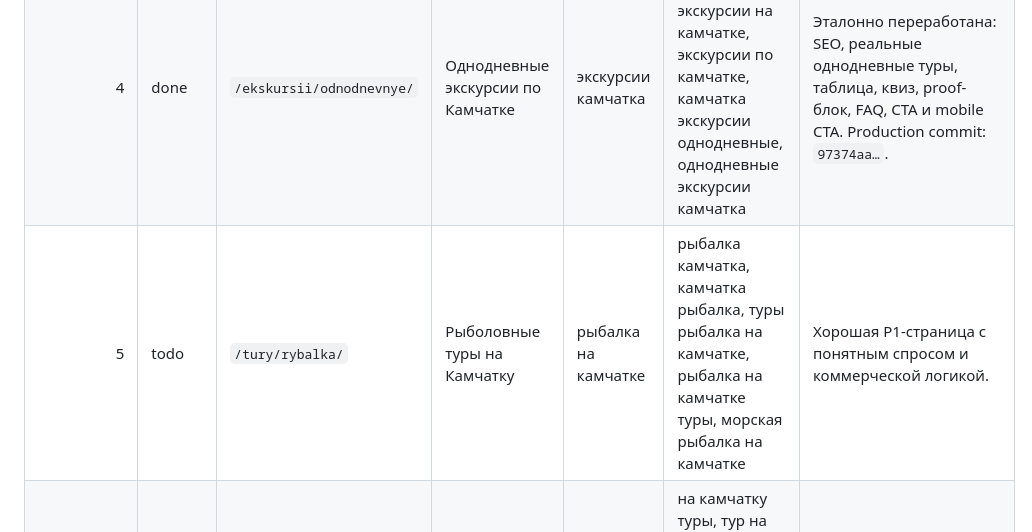
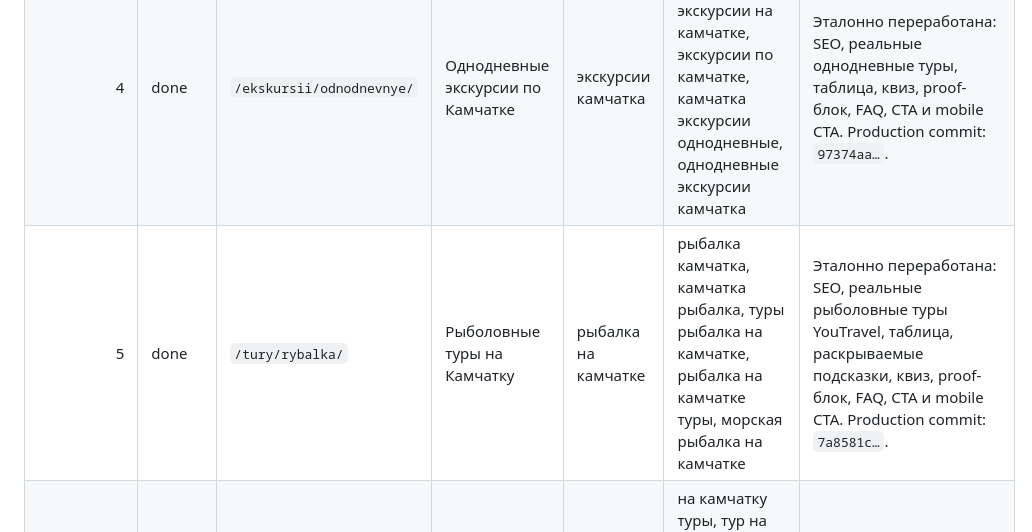
Before and after one commit to mfasad/kamchatka-travel, a Markdown page: docs/SEO_PAGE_QUEUE.md, the part around the change. GitHub-like rendering.

Commit message:
Mark fishing tours page done: update docs/SEO_PAGE_QUEUE.md

```diff
--- a/docs/SEO_PAGE_QUEUE.md
+++ b/docs/SEO_PAGE_QUEUE.md
@@ -32,7 +32,7 @@
 | 2 | done | `/ekskursii/vulkany/` | Экскурсии на вулканы Камчатки | экскурсии на вулканы камчатки | вулкан камчатка экскурсия, авачинский вулкан экскурсия, горелый вулкан экскурсия, мутновский вулкан экскурсия | Эталонно переработана: SEO, реальные туры, таблица, квиз, proof-блок, FAQ, CTA и mobile CTA. Production commit: `038b613…`. |
 | 3 | done | `/tury/vip/` | ВИП-туры на Камчатку | вип туры на камчатку | вип тур на камчатку, тур на камчатку вип, камчатка вип тур, вип тур камчатка | Эталонно переработана: VIP lead, реальные туры YouTravel, таблица, раскрываемые подсказки, квиз, proof-блок, CTA и mobile CTA. Production commit: `d8cffda…`. |
 | 4 | done | `/ekskursii/odnodnevnye/` | Однодневные экскурсии по Камчатке | экскурсии камчатка | камчатка экскурсии, экскурсии на камчатке, экскурсии по камчатке, камчатка экскурсии однодневные, однодневные экскурсии камчатка | Эталонно переработана: SEO, реальные однодневные туры, таблица, квиз, proof-блок, FAQ, CTA и mobile CTA. Production commit: `97374aa…`. |
-| 5 | todo | `/tury/rybalka/` | Рыболовные туры на Камчатку | рыбалка на камчатке | рыбалка камчатка, камчатка рыбалка, туры рыбалка на камчатке, рыбалка на камчатке туры, морская рыбалка на камчатке | Хорошая P1-страница с понятным спросом и коммерческой логикой. |
+| 5 | done | `/tury/rybalka/` | Рыболовные туры на Камчатку | рыбалка на камчатке | рыбалка камчатка, камчатка рыбалка, туры рыбалка на камчатке, рыбалка на камчатке туры, морская рыбалка на камчатке | Эталонно переработана: SEO, реальные рыболовные туры YouTravel, таблица, раскрываемые подсказки, квиз, proof-блок, FAQ, CTA и mobile CTA. Production commit: `7a8581c…`. |
 | 6 | todo | `/tury/` | Туры на Камчатку | туры на камчатку | на камчатку туры, тур на камчатку, туры камчатка, камчатка тур, отдых на камчатке, тур на камчатку из москвы | Главный коммерческий хаб. Делать после нескольких посадочных, чтобы перелинковка была сильнее. |
 | 7 | todo | `/ekskursii/` | Экскурсии по Камчатке | экскурсии по камчатке | экскурсии камчатка, камчатка экскурсии, экскурсии на камчатке | Коммерческий хаб экскурсий. Делать после `/ekskursii/odnodnevnye/` и `/ekskursii/vulkany/`. |
 
```
